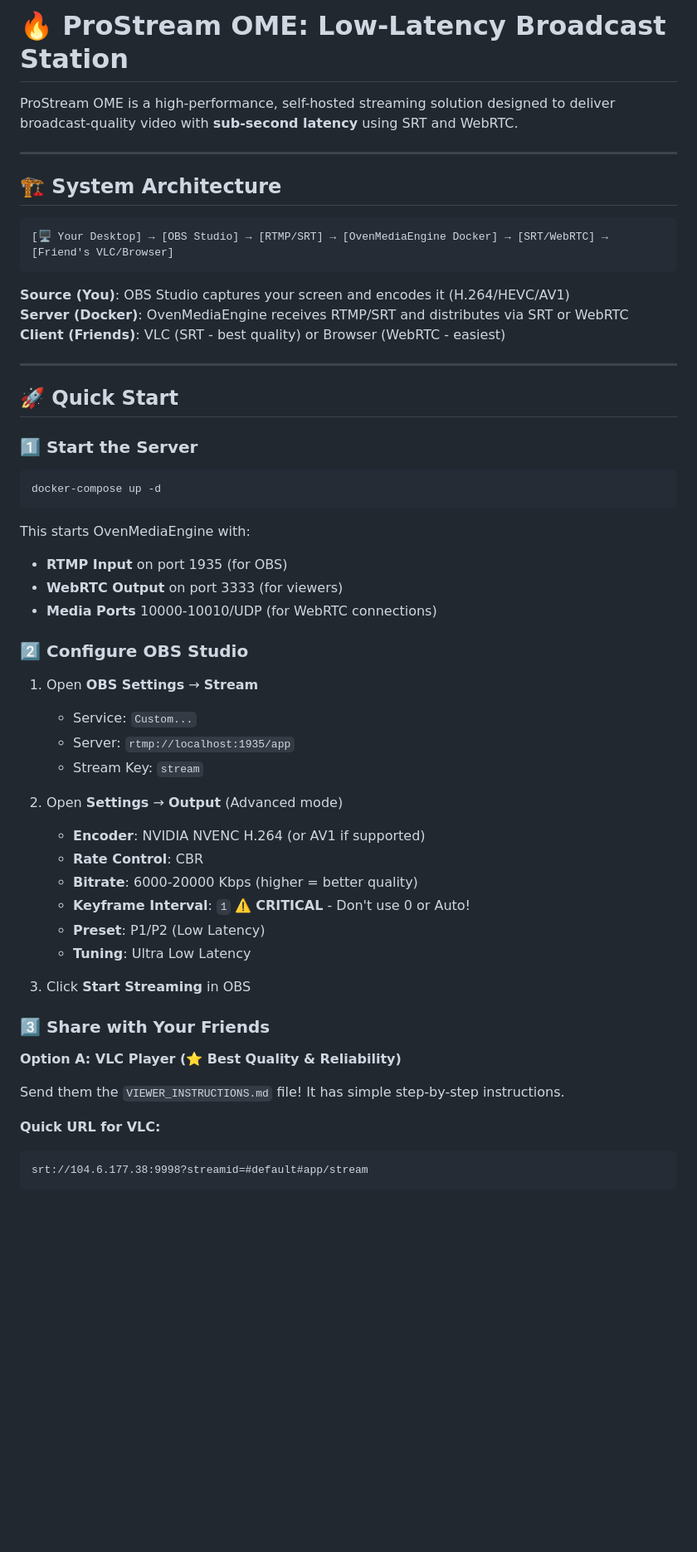
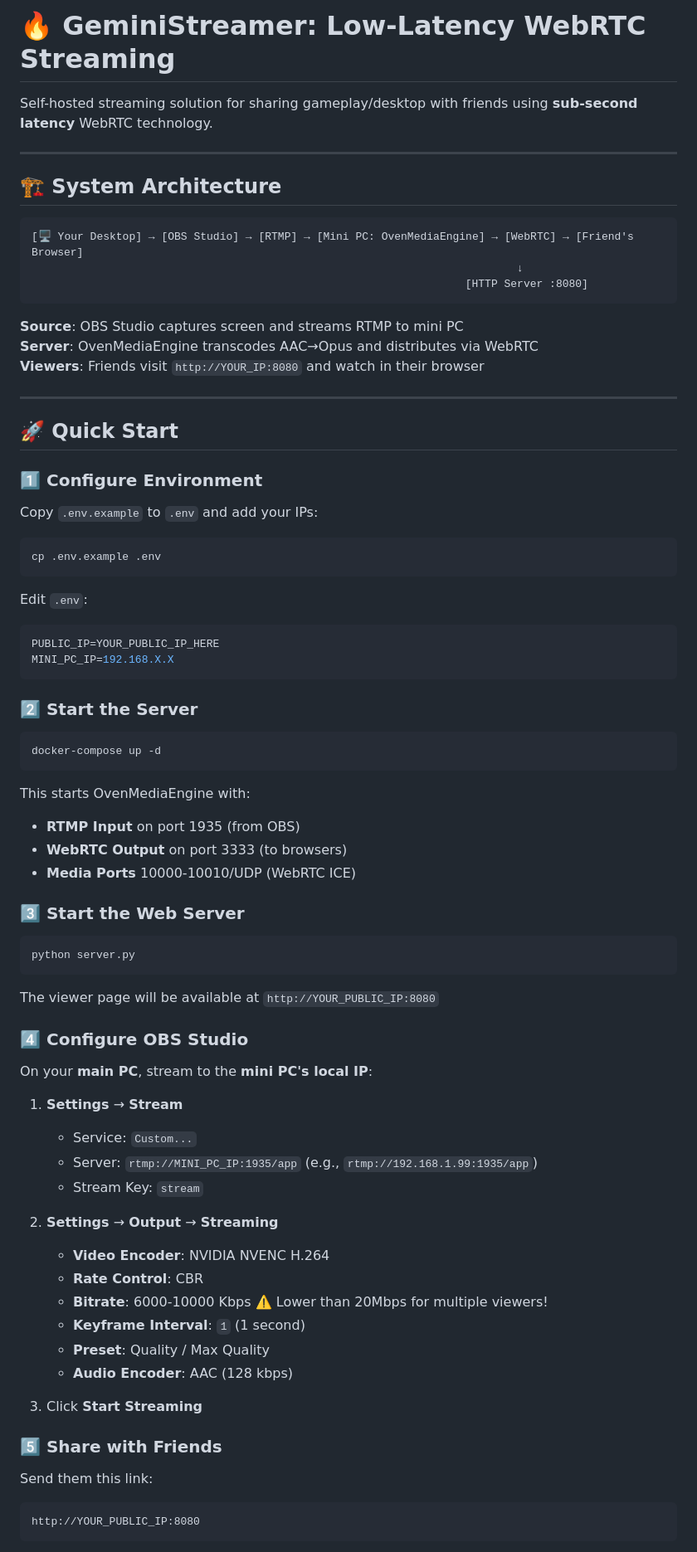
Before and after one commit to ZacharyThrasher/GeminiStreamer, a Markdown page: README.md, the part around one of its changes. Shown at 83% size. GitHub-like rendering; blank space fills up the shorter version.

````diff
--- a/README.md
+++ b/README.md
@@ -1,59 +1,81 @@
-# 🔥 ProStream OME: Low-Latency Broadcast Station
+# 🔥 GeminiStreamer: Low-Latency WebRTC Streaming
 
-ProStream OME is a high-performance, self-hosted streaming solution designed to deliver broadcast-quality video with **sub-second latency** using SRT and WebRTC.
+Self-hosted streaming solution for sharing gameplay/desktop with friends using **sub-second latency** WebRTC technology.
 
 ---
 
 ## 🏗 System Architecture
 
 ```
-[🖥️ Your Desktop] → [OBS Studio] → [RTMP/SRT] → [OvenMediaEngine Docker] → [SRT/WebRTC] → [Friend's VLC/Browser]
+[🖥️ Your Desktop] → [OBS Studio] → [RTMP] → [Mini PC: OvenMediaEngine] → [WebRTC] → [Friend's Browser]
+                                                                           ↓
+                                                                   [HTTP Server :8080]
 ```
 
-**Source (You)**: OBS Studio captures your screen and encodes it (H.264/HEVC/AV1)
-**Server (Docker)**: OvenMediaEngine receives RTMP/SRT and distributes via SRT or WebRTC
-**Client (Friends)**: VLC (SRT - best quality) or Browser (WebRTC - easiest)
+**Source**: OBS Studio captures screen and streams RTMP to mini PC
+**Server**: OvenMediaEngine transcodes AAC→Opus and distributes via WebRTC
+**Viewers**: Friends visit `http://YOUR_IP:8080` and watch in their browser
 
 ---
 
 ## 🚀 Quick Start
 
-### 1️⃣ Start the Server
+### 1️⃣ Configure Environment
+
+Copy `.env.example` to `.env` and add your IPs:
+
+```bash
+cp .env.example .env
+```
+
+Edit `.env`:
+```bash
+PUBLIC_IP=YOUR_PUBLIC_IP_HERE
+MINI_PC_IP=192.168.X.X
+```
+
+### 2️⃣ Start the Server
 
 ```bash
 docker-compose up -d
 ```
 
 This starts OvenMediaEngine with:
-- **RTMP Input** on port 1935 (for OBS)
-- **WebRTC Output** on port 3333 (for viewers)
-- **Media Ports** 10000-10010/UDP (for WebRTC connections)
+- **RTMP Input** on port 1935 (from OBS)
+- **WebRTC Output** on port 3333 (to browsers)
+- **Media Ports** 10000-10010/UDP (WebRTC ICE)
 
-### 2️⃣ Configure OBS Studio
+### 3️⃣ Start the Web Server
 
-1. Open **OBS Settings** → **Stream**
+```bash
+python server.py
+```
+
+The viewer page will be available at `http://YOUR_PUBLIC_IP:8080`
+
+### 4️⃣ Configure OBS Studio
+
+On your **main PC**, stream to the **mini PC's local IP**:
+
+1. **Settings** → **Stream**
    - Service: `Custom...`
-   - Server: `rtmp://localhost:1935/app`
+   - Server: `rtmp://MINI_PC_IP:1935/app` (e.g., `rtmp://192.168.1.99:1935/app`)
    - Stream Key: `stream`
 
-2. Open **Settings** → **Output** (Advanced mode)
-   - **Encoder**: NVIDIA NVENC H.264 (or AV1 if supported)
+2. **Settings** → **Output** → **Streaming**
+   - **Video Encoder**: NVIDIA NVENC H.264
    - **Rate Control**: CBR
-   - **Bitrate**: 6000-20000 Kbps (higher = better quality)
-   - **Keyframe Interval**: `1` ⚠️ **CRITICAL** - Don't use 0 or Auto!
-   - **Preset**: P1/P2 (Low Latency)
-   - **Tuning**: Ultra Low Latency
+   - **Bitrate**: 6000-10000 Kbps ⚠️ Lower than 20Mbps for multiple viewers!
+   - **Keyframe Interval**: `1` (1 second)
+   - **Preset**: Quality / Max Quality
+   - **Audio Encoder**: AAC (128 kbps)
 
-3. Click **Start Streaming** in OBS
+3. Click **Start Streaming**
 
-### 3️⃣ Share with Your Friends
+### 5️⃣ Share with Friends
 
-**Option A: VLC Player (⭐ Best Quality & Reliability)**
-
-Send them the `VIEWER_INSTRUCTIONS.md` file! It has simple step-by-step instructions.
-
-**Quick URL for VLC:**
+Send them this link:
 ```
-srt://104.6.177.38:9998?streamid=#default#app/stream
+http://YOUR_PUBLIC_IP:8080
 ```
 
````
Also changed, not shown: other parts of README.md (+116 -80 lines), VIEWER_INSTRUCTIONS.md (deleted, +0 -27 lines).
